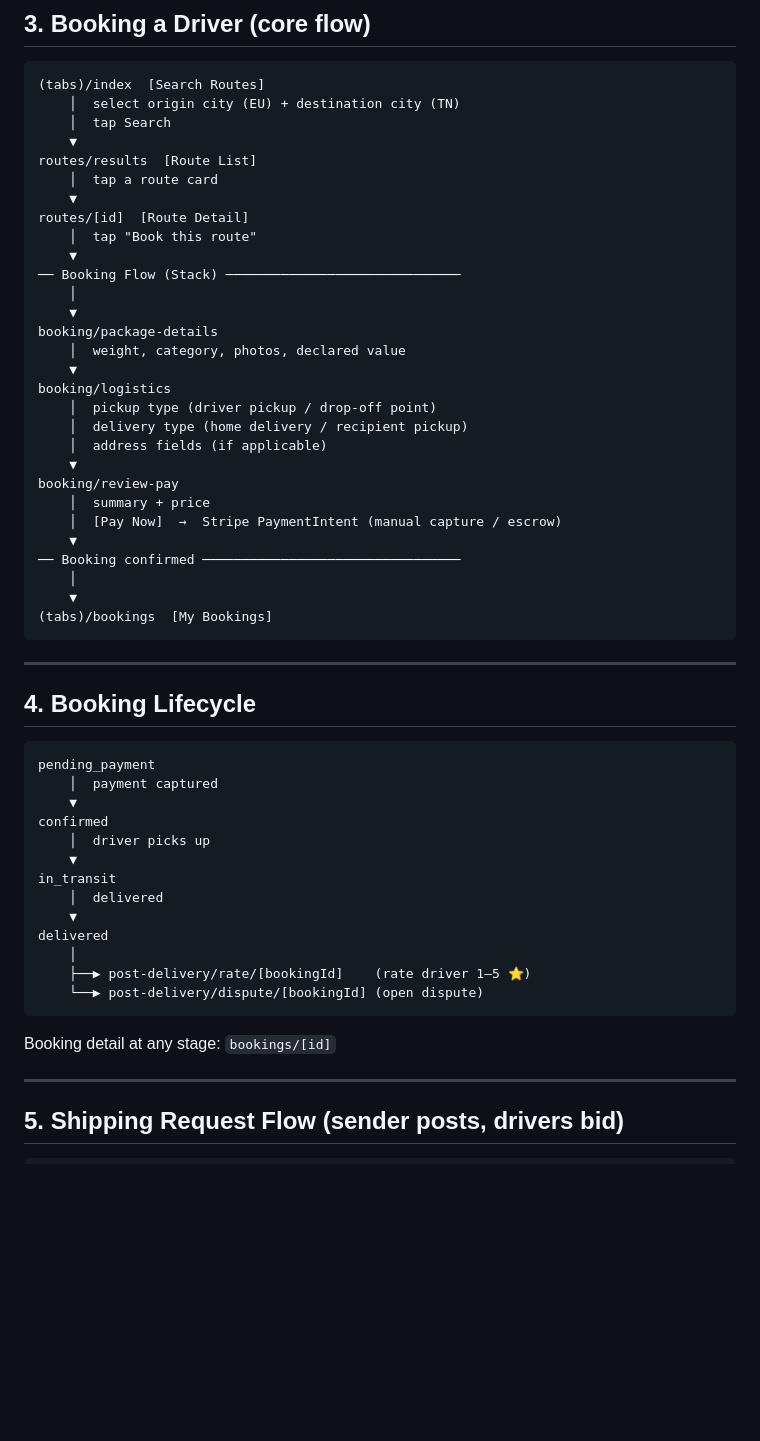
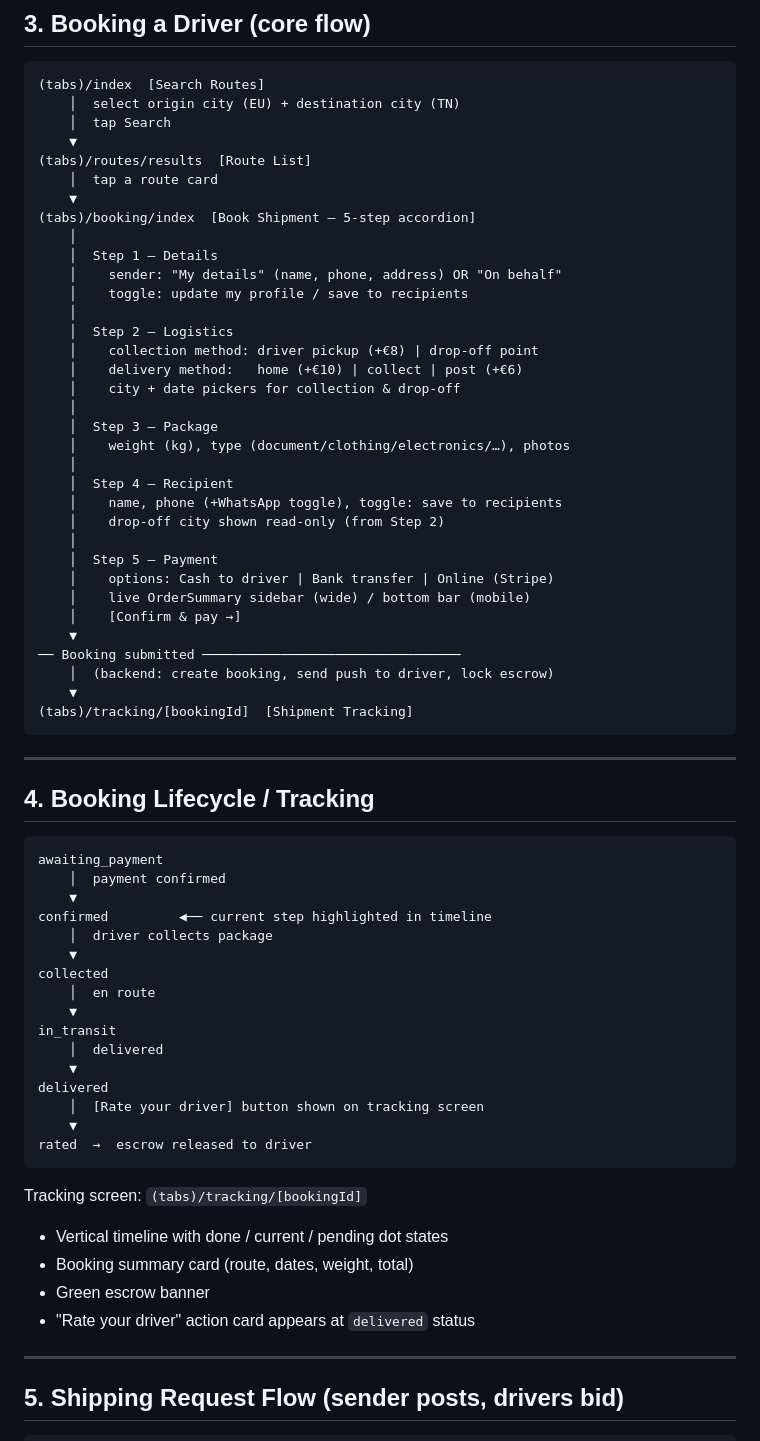
Before and after one commit to F-Ghassen/wasali, a Markdown page: docs/user-flow.md, the part around the change. Drawn GitHub-style; blank space fills up the shorter version.

Commit message:
docs: update user-flow and architecture for booking + tracking screens
- Replace old multi-page booking wizard with single 5-step accordion screen
- Document all 5 steps: Details, Logistics, Package, Recipient, Payment
- Update booking lifecycle to reflect new status sequence and tracking UI
- Update file tree to show booking/index and tracking/[bookingId] as hidden tabs

Co-Authored-By: Claude Opus 4.6 <noreply@anthropic.com>

````diff
--- a/docs/user-flow.md
+++ b/docs/user-flow.md
@@ -76,54 +76,66 @@ Tab Bar
     │  select origin city (EU) + destination city (TN)
     │  tap Search
     ▼
-routes/results  [Route List]
+(tabs)/routes/results  [Route List]
     │  tap a route card
     ▼
-routes/[id]  [Route Detail]
-    │  tap "Book this route"
+(tabs)/booking/index  [Book Shipment — 5-step accordion]
+    │
+    │  Step 1 — Details
+    │    sender: "My details" (name, phone, address) OR "On behalf"
+    │    toggle: update my profile / save to recipients
+    │
+    │  Step 2 — Logistics
+    │    collection method: driver pickup (+€8) | drop-off point
+    │    delivery method:   home (+€10) | collect | post (+€6)
+    │    city + date pickers for collection & drop-off
+    │
+    │  Step 3 — Package
+    │    weight (kg), type (document/clothing/electronics/…), photos
+    │
+    │  Step 4 — Recipient
+    │    name, phone (+WhatsApp toggle), toggle: save to recipients
+    │    drop-off city shown read-only (from Step 2)
+    │
+    │  Step 5 — Payment
+    │    options: Cash to driver | Bank transfer | Online (Stripe)
+    │    live OrderSummary sidebar (wide) / bottom bar (mobile)
+    │    [Confirm & pay →]
     ▼
-── Booking Flow (Stack) ──────────────────────────────
-    │
+── Booking submitted ─────────────────────────────────
+    │  (backend: create booking, send push to driver, lock escrow)
     ▼
-booking/package-details
-    │  weight, category, photos, declared value
-    ▼
-booking/logistics
-    │  pickup type (driver pickup / drop-off point)
-    │  delivery type (home delivery / recipient pickup)
-    │  address fields (if applicable)
-    ▼
-booking/review-pay
-    │  summary + price
-    │  [Pay Now]  →  Stripe PaymentIntent (manual capture / escrow)
-    ▼
-── Booking confirmed ─────────────────────────────────
-    │
-    ▼
-(tabs)/bookings  [My Bookings]
+(tabs)/tracking/[bookingId]  [Shipment Tracking]
 ```
 
 ---
 
-## 4. Booking Lifecycle
+## 4. Booking Lifecycle / Tracking
 
 ```
-pending_payment
-    │  payment captured
+awaiting_payment
+    │  payment confirmed
     ▼
-confirmed
-    │  driver picks up
+confirmed         ◀── current step highlighted in timeline
+    │  driver collects package
+    ▼
+collected
+    │  en route
     ▼
 in_transit
     │  delivered
     ▼
 delivered
-    │
-    ├──▶ post-delivery/rate/[bookingId]    (rate driver 1–5 ⭐)
-    └──▶ post-delivery/dispute/[bookingId] (open dispute)
+    │  [Rate your driver] button shown on tracking screen
+    ▼
+rated  →  escrow released to driver
 ```
 
-Booking detail at any stage: `bookings/[id]`
+Tracking screen: `(tabs)/tracking/[bookingId]`
+  - Vertical timeline with done / current / pending dot states
+  - Booking summary card (route, dates, weight, total)
+  - Green escrow banner
+  - "Rate your driver" action card appears at `delivered` status
 
 ---
 
````
Also changed, not shown: docs/architecture.md (+8 -9 lines).
